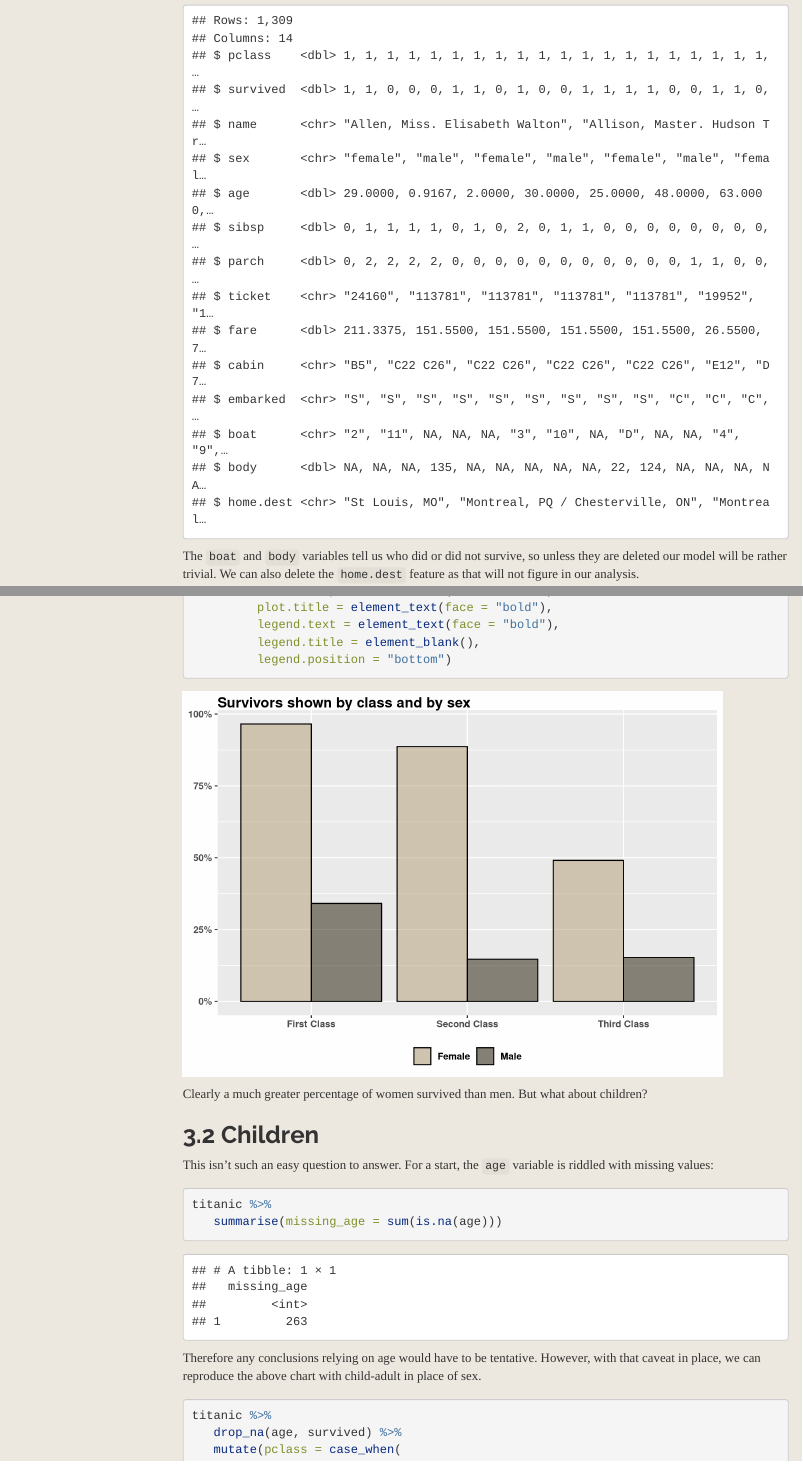
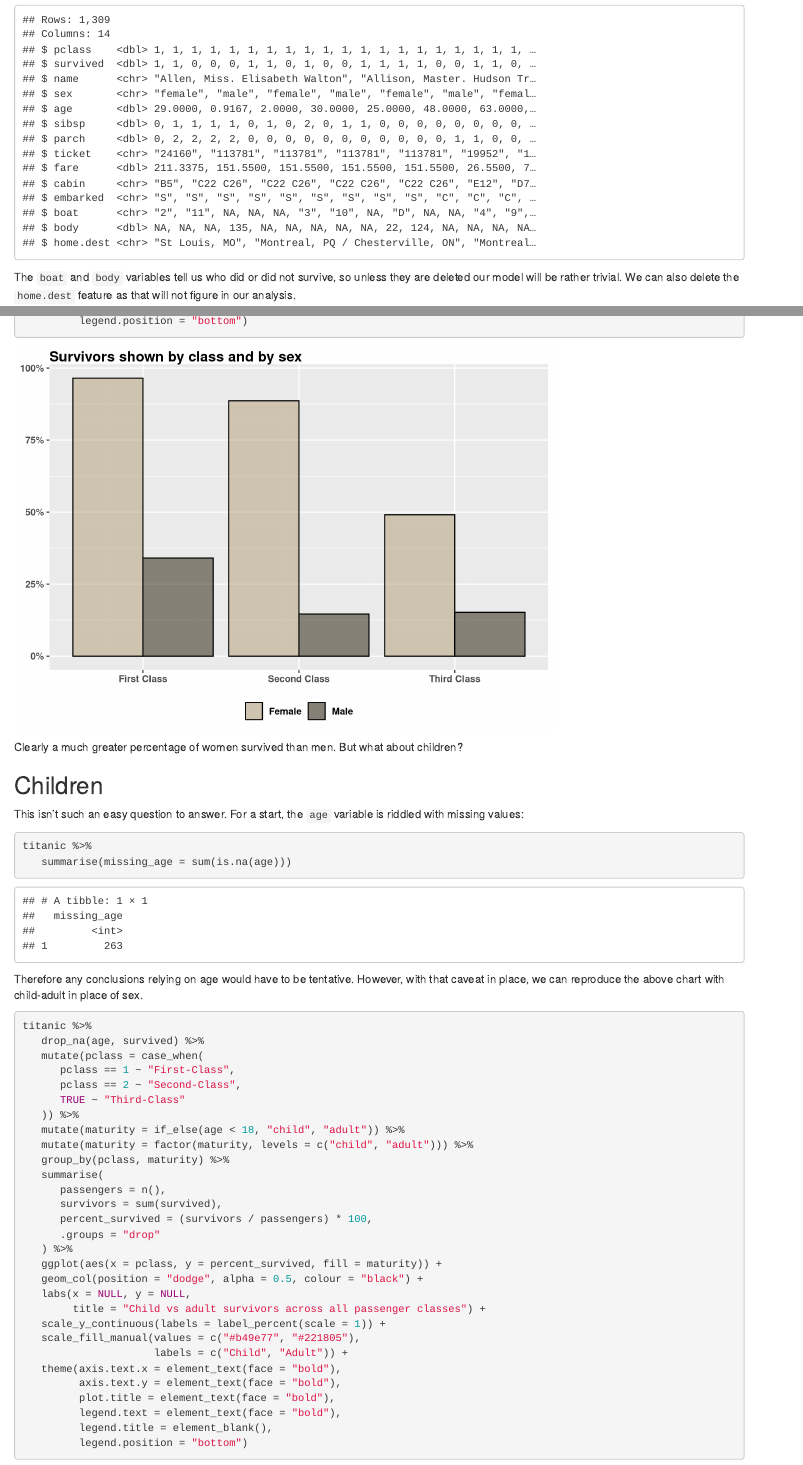
Before and after one commit to rich1707/Titanic, an R Markdown document (titanic.Rmd): the page in a window 1100 px wide, from 840 px down before the commit and from 690 px down after it, so that both start at the same text, and a second part further down, joined at a grey line. Rendered offline with R 4.5, knitr and Pandoc, with nearby package versions; some code elsewhere in the file could not run offline; a font, style sheet, LaTeX package, included part or bibliography that could not be used is replaced or left out; menus at the side of the page are left out; long lines of code are wrapped; common packages that the code uses without loading them are loaded.

````diff
--- a/titanic.Rmd
+++ b/titanic.Rmd
@@ -2,15 +2,8 @@
 title: "Predicting Survival on the Titanic"
 author: "Richard Ryan"
 date: '23 April 2022'
-output:
-   html_document:
-      css: style.css
-      theme: readable
-      highlight: pygments
-      toc: true
-      toc_depth: 3
-      toc_float: true
-      number_sections: true
+output: html_document
+
 ---
 
 ```{r setup, include=FALSE}
@@ -42,7 +32,6 @@
 library(ranger)
 library(modeest)
 library(vip)
-library(wesanderson)
 
 ```
 
````
Also changed, not shown: docs/index.Rmd (+5 -4 lines), titanic.Rmd (3 more changed lines), 1 other file.
